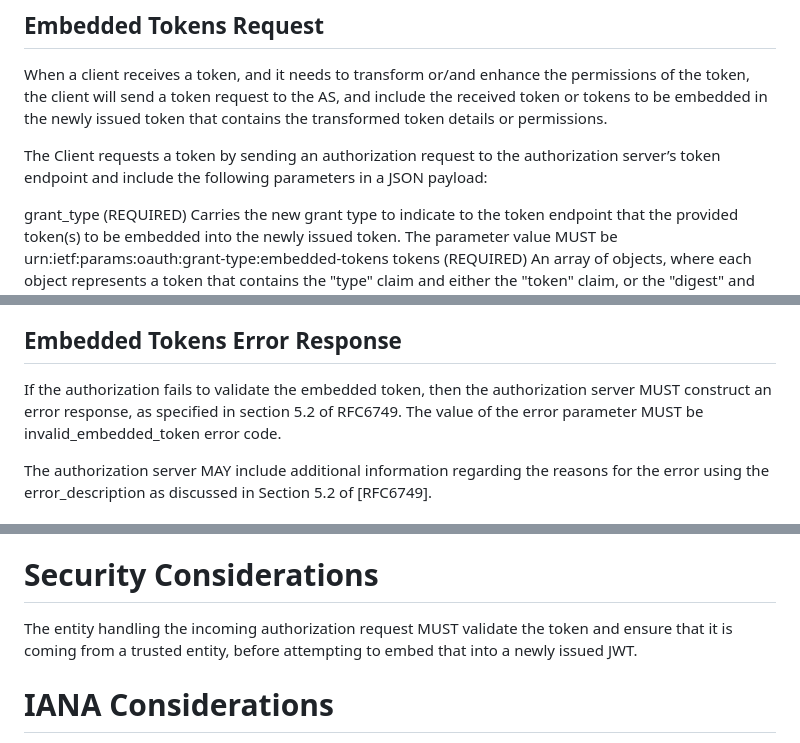
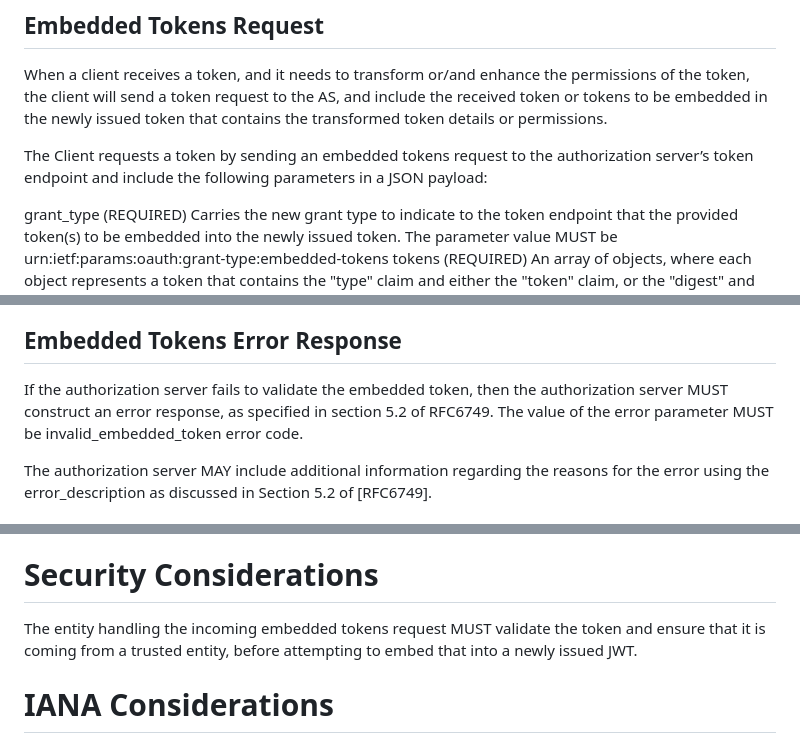
Before and after one commit to rifaat-shekh-yusef/draft-yusef-oauth-nested-jwt, a Markdown page: draft-yusef-oauth-nested-jwt.md, 3 parts joined by grey strips. Rendered like a GitHub page.

Commit message:
Update draft-yusef-oauth-nested-jwt.md
Replace authorization request in the body of the various sections with embedded tokens request

```diff
--- a/draft-yusef-oauth-nested-jwt.md
+++ b/draft-yusef-oauth-nested-jwt.md
@@ -103,7 +103,7 @@ In some cases, the embedding of tokens into a new token could be done locally, i
 
 When a client receives a token, and it needs to transform or/and enhance the permissions of the token, the client will send a token request to the AS, and include the received token or tokens to be embedded in the newly issued token that contains the transformed token details or permissions.
 
-The Client requests a token by sending an authorization request to the authorization server’s token endpoint and include the following parameters in a JSON payload:
+The Client requests a token by sending an embedded tokens request to the authorization server’s token endpoint and include the following parameters in a JSON payload:
 
 grant_type (REQUIRED)
 Carries the new grant type to indicate to the token endpoint that the provided token(s) to be embedded into the newly issued token. The parameter value MUST be urn:ietf:params:oauth:grant-type:embedded-tokens
@@ -212,7 +212,7 @@ The following is an example for a JWT token with a reference to the token:
 
 ## Embedded Tokens Error Response
 
-If the authorization fails to validate the embedded token, then the authorization server MUST construct an error response, as specified in section 5.2 of RFC6749. The value of the error parameter MUST be invalid_embedded_token error code.
+If the authorization server fails to validate the embedded token, then the authorization server MUST construct an error response, as specified in section 5.2 of RFC6749. The value of the error parameter MUST be invalid_embedded_token error code.
 
 The authorization server MAY include additional information regarding the reasons for the error using the error_description as discussed in Section 5.2 of [RFC6749].
 
@@ -248,7 +248,7 @@ Holds the hash value of the token using the algorithm defined in the "alg" claim
 
 # Security Considerations
 
-The entity handling the incoming authorization request MUST validate the token and ensure that it is coming from a trusted entity, before attempting to embed that into a newly issued JWT.
+The entity handling the incoming embedded tokens request MUST validate the token and ensure that it is coming from a trusted entity, before attempting to embed that into a newly issued JWT.
 
 
 # IANA Considerations
```
